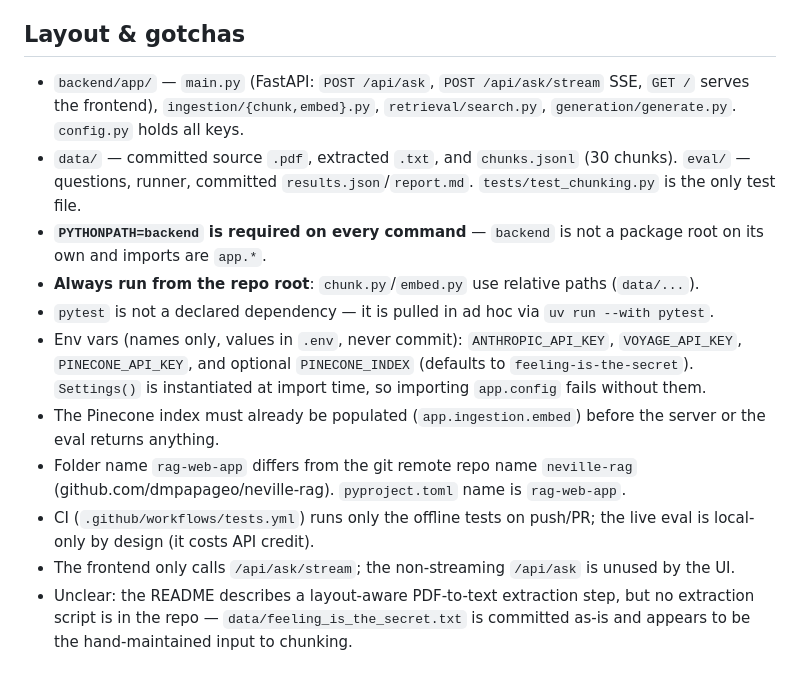
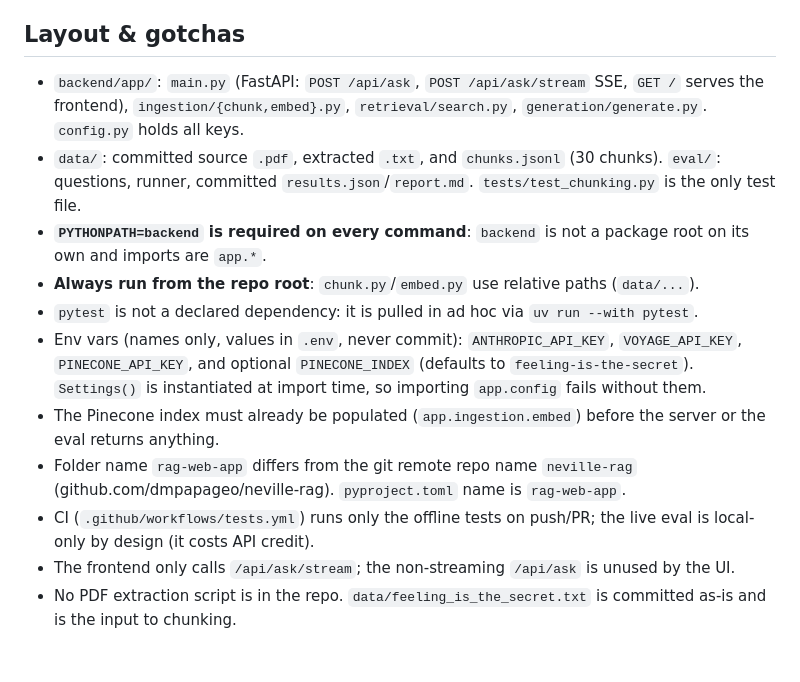
Before and after one commit to dmpapageo/neville-rag, a Markdown page: CLAUDE.md, the part around one of its changes. GitHub-like rendering.

Commit message:
Tidy CLAUDE.md wording
Co-Authored-By: Claude Fable 5.1 <noreply@anthropic.com>

```diff
--- a/CLAUDE.md
+++ b/CLAUDE.md
@@ -27,14 +27,14 @@ There is no scripts section (pyproject has no scripts/entry points); these are t
 
 ## Layout & gotchas
 
-- `backend/app/` — `main.py` (FastAPI: `POST /api/ask`, `POST /api/ask/stream` SSE, `GET /` serves the frontend), `ingestion/{chunk,embed}.py`, `retrieval/search.py`, `generation/generate.py`. `config.py` holds all keys.
-- `data/` — committed source `.pdf`, extracted `.txt`, and `chunks.jsonl` (30 chunks). `eval/` — questions, runner, committed `results.json`/`report.md`. `tests/test_chunking.py` is the only test file.
-- **`PYTHONPATH=backend` is required on every command** — `backend` is not a package root on its own and imports are `app.*`.
+- `backend/app/`: `main.py` (FastAPI: `POST /api/ask`, `POST /api/ask/stream` SSE, `GET /` serves the frontend), `ingestion/{chunk,embed}.py`, `retrieval/search.py`, `generation/generate.py`. `config.py` holds all keys.
+- `data/`: committed source `.pdf`, extracted `.txt`, and `chunks.jsonl` (30 chunks). `eval/`: questions, runner, committed `results.json`/`report.md`. `tests/test_chunking.py` is the only test file.
+- **`PYTHONPATH=backend` is required on every command**: `backend` is not a package root on its own and imports are `app.*`.
 - **Always run from the repo root**: `chunk.py`/`embed.py` use relative paths (`data/...`).
-- `pytest` is not a declared dependency — it is pulled in ad hoc via `uv run --with pytest`.
+- `pytest` is not a declared dependency: it is pulled in ad hoc via `uv run --with pytest`.
 - Env vars (names only, values in `.env`, never commit): `ANTHROPIC_API_KEY`, `VOYAGE_API_KEY`, `PINECONE_API_KEY`, and optional `PINECONE_INDEX` (defaults to `feeling-is-the-secret`). `Settings()` is instantiated at import time, so importing `app.config` fails without them.
 - The Pinecone index must already be populated (`app.ingestion.embed`) before the server or the eval returns anything.
 - Folder name `rag-web-app` differs from the git remote repo name `neville-rag` (github.com/dmpapageo/neville-rag). `pyproject.toml` name is `rag-web-app`.
 - CI (`.github/workflows/tests.yml`) runs only the offline tests on push/PR; the live eval is local-only by design (it costs API credit).
 - The frontend only calls `/api/ask/stream`; the non-streaming `/api/ask` is unused by the UI.
-- Unclear: the README describes a layout-aware PDF-to-text extraction step, but no extraction script is in the repo — `data/feeling_is_the_secret.txt` is committed as-is and appears to be the hand-maintained input to chunking.
+- No PDF extraction script is in the repo. `data/feeling_is_the_secret.txt` is committed as-is and is the input to chunking.
```
Also changed, not shown: other parts of CLAUDE.md (+1 -1 lines).
